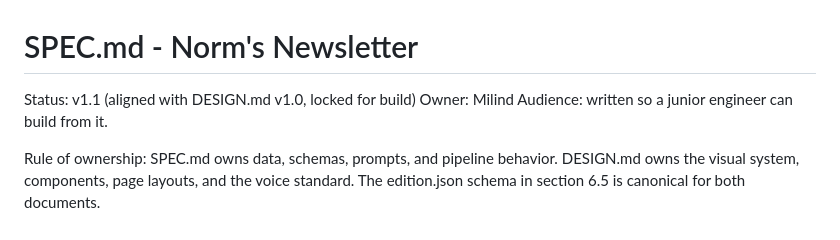
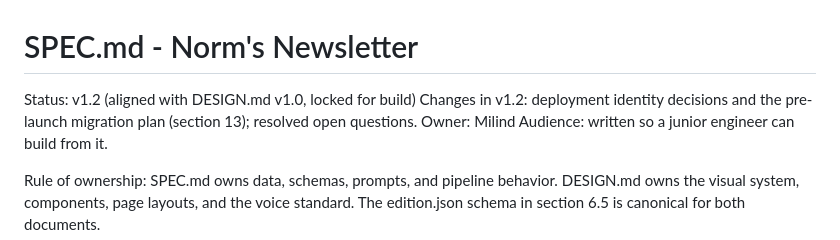
Before and after one commit to aryanzodge123/norms-newsletter, a Markdown page: SPEC.md, the part around one of its changes. Rendered like a GitHub page.

```diff
--- a/SPEC.md
+++ b/SPEC.md
@@ -1,6 +1,8 @@
 # SPEC.md - Norm's Newsletter
 
-Status: v1.1 (aligned with DESIGN.md v1.0, locked for build)
+Status: v1.2 (aligned with DESIGN.md v1.0, locked for build)
+Changes in v1.2: deployment identity decisions and the pre-launch
+migration plan (section 13); resolved open questions.
 Owner: Milind
 Audience: written so a junior engineer can build from it.
 
```
Also changed, not shown: other parts of SPEC.md (+49 -3 lines), DESIGN.md (+3 -1 lines).
